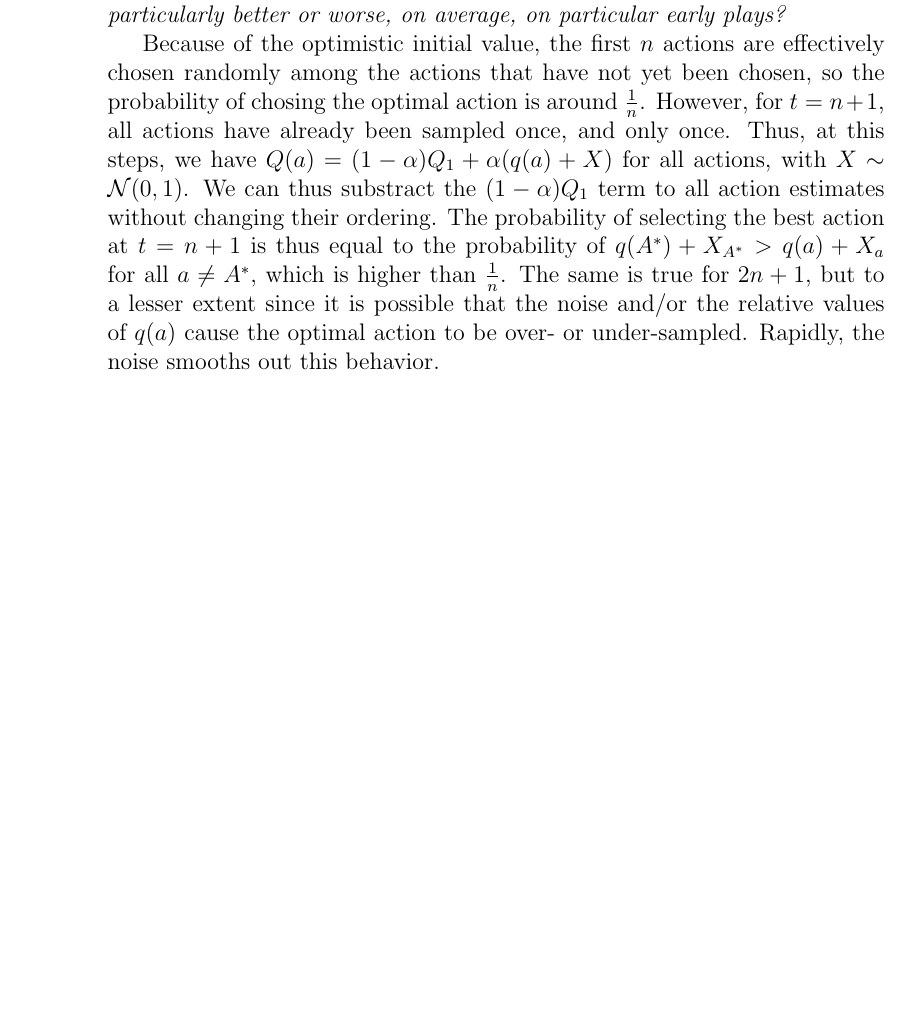
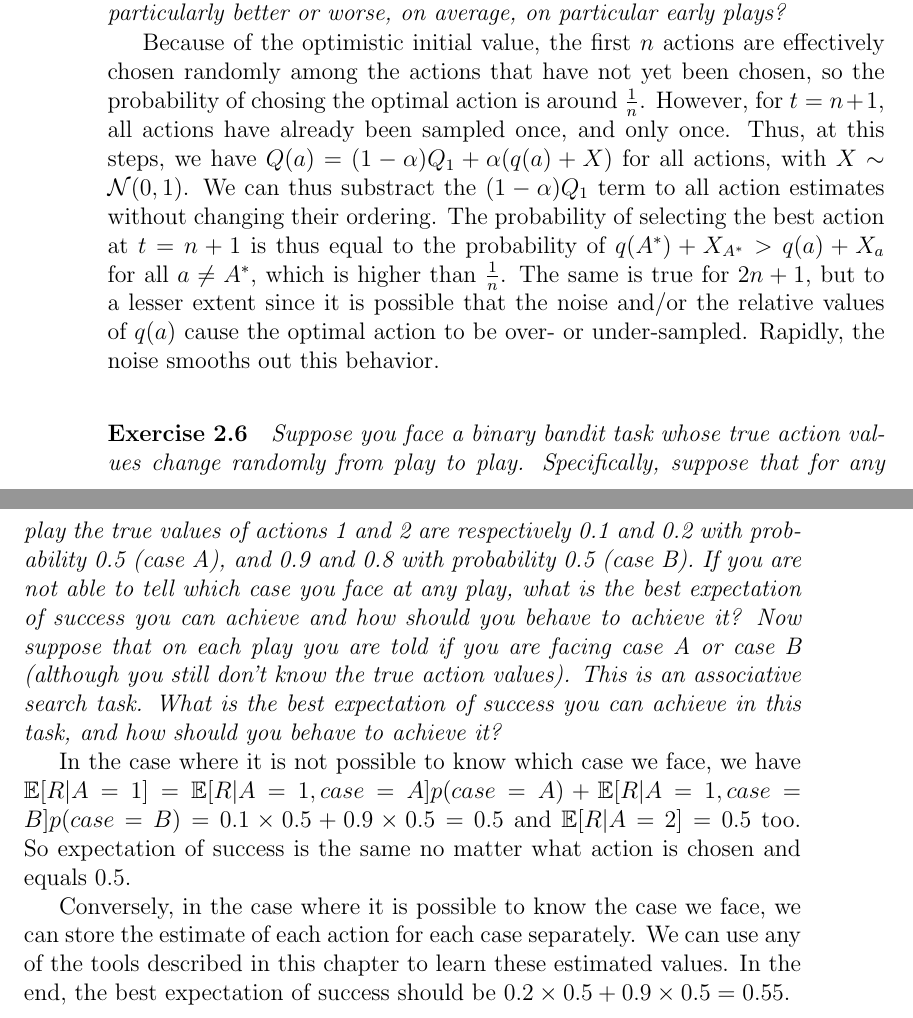
Before and after one commit to nathandesdouits/reinforcement-learning-notes, a LaTeX document (header.tex, which reads chap1_bandits/exercises.tex): part of page 6 of 6 before the commit and two parts of pages 6 and 7 of 8 after it, the two joined at a grey line, cut so that both start at the same text, the shorter picture padded with empty space. Compiled offline with pdfLaTeX.

Commit message:
Added solution for exercise 2.6

```diff
--- a/chap1_bandits/exercises.tex
+++ b/chap1_bandits/exercises.tex
@@ -98,3 +98,22 @@ We can thus substract the $(1-\alpha)Q_1$ term to all action estimates without c
 The probability of selecting the best action at $t = n+1$ is thus equal to the probability of $q(A^*) + X_{A^*} > q(a) + X_a$ for all $a \neq A^*$, which is higher than $\frac{1}{n}$.
 The same is true for $2n+1$, but to a lesser extent since it is possible that the noise and/or the relative values of $q(a)$ cause the optimal action to be over- or under-sampled.
 Rapidly, the noise smooths out this behavior.
+
+\paragraph{Exercise 2.6}
+\textit{Suppose you face a binary bandit task whose true action values
+change randomly from play to play. Specifically, suppose that for any play the
+true values of actions 1 and 2 are respectively 0.1 and 0.2 with probability 0.5
+(case A), and 0.9 and 0.8 with probability 0.5 (case B). If you are not able to
+tell which case you face at any play, what is the best expectation of success
+you can achieve and how should you behave to achieve it? Now suppose that
+on each play you are told if you are facing case A or case B (although you still
+don’t know the true action values). This is an associative search task. What
+is the best expectation of success you can achieve in this task, and how should
+you behave to achieve it?}
+
+In the case where it is not possible to know which case we face, we have $\mathbb{E}[R|A=1] = \mathbb{E}[R|A=1,case=A]p(case=A) + \mathbb{E}[R|A=1,case=B]p(case=B) = 0.1 \times 0.5 + 0.9 \times 0.5 = 0.5$ and $\mathbb{E}[R|A=2] = 0.5$ too.
+So expectation of success is the same no matter what action is chosen and equals 0.5.
+
+Conversely, in the case where it is possible to know the case we face, we can store the estimate of each action for each case separately.
+We can use any of the tools described in this chapter to learn these estimated values.
+In the end, the best expectation of success should be $0.2 \times 0.5 + 0.9 \times 0.5 = 0.55$.
```
Also changed, not shown: header.tex (+3 -0 lines), header.pdf.
